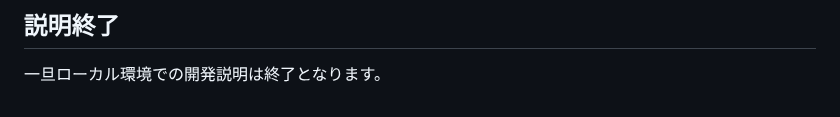
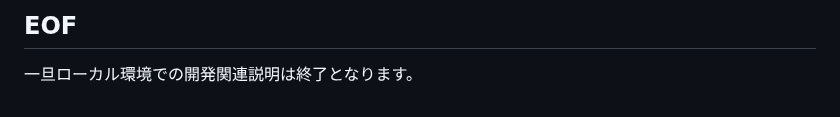
Before and after one commit to maachang/minto, a Markdown page: docs/howto.md, the part around one of its changes. Drawn GitHub-style.

```diff
--- a/docs/howto.md
+++ b/docs/howto.md
@@ -700,4 +700,4 @@ Lambda 上でjhtmlを利用可能にするには `mtpkコマンド` で lambda
 
-## 説明終了
+## EOF
 
-一旦ローカル環境での開発説明は終了となります。
+一旦ローカル環境での開発関連説明は終了となります。
```
Also changed, not shown: other parts of docs/howto.md (+1 -1 lines), docs/REAME.md (added, +4 -0 lines), docs/setup.md (+6 -1 lines).
